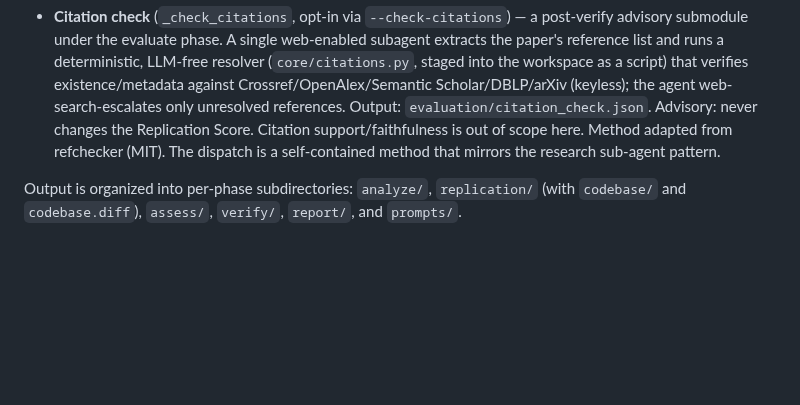
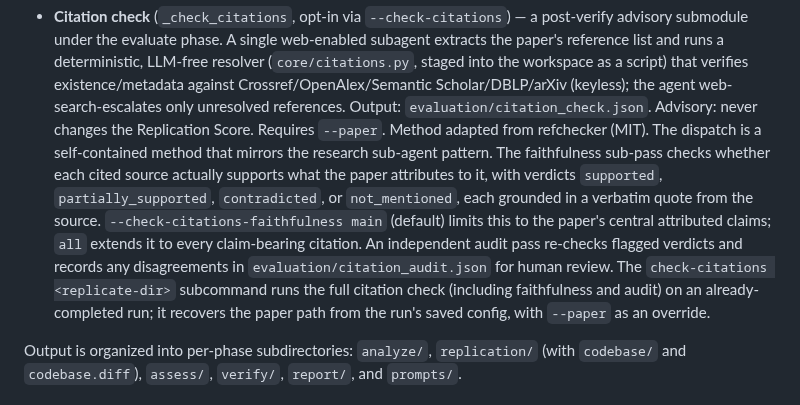
Before and after one commit to ChicagoHAI/veritas, a Markdown page: CLAUDE.md, the part around the change. Rendered like a GitHub page; blank space fills up the shorter version.

```diff
--- a/CLAUDE.md
+++ b/CLAUDE.md
@@ -80,9 +80,18 @@ git clone https://github.com/ChicagoHAI/veritas.git && cd veritas
   that verifies existence/metadata against Crossref/OpenAlex/Semantic
   Scholar/DBLP/arXiv (keyless); the agent web-search-escalates only unresolved
   references. Output: `evaluation/citation_check.json`. Advisory: never changes
-  the Replication Score. Citation support/faithfulness is out of scope here.
-  Method adapted from refchecker (MIT). The dispatch is a self-contained method
-  that mirrors the research sub-agent pattern.
+  the Replication Score. Requires `--paper`. Method adapted from refchecker (MIT).
+  The dispatch is a self-contained method that mirrors the research sub-agent
+  pattern. The faithfulness sub-pass checks whether each cited source actually
+  supports what the paper attributes to it, with verdicts `supported`,
+  `partially_supported`, `contradicted`, or `not_mentioned`, each grounded in a
+  verbatim quote from the source. `--check-citations-faithfulness main` (default)
+  limits this to the paper's central attributed claims; `all` extends it to every
+  claim-bearing citation. An independent audit pass re-checks flagged verdicts and
+  records any disagreements in `evaluation/citation_audit.json` for human review.
+  The `check-citations <replicate-dir>` subcommand runs the full citation check
+  (including faithfulness and audit) on an already-completed run; it recovers the
+  paper path from the run's saved config, with `--paper` as an override.
 
 Output is organized into per-phase subdirectories: `analyze/`, `replication/` (with `codebase/` and `codebase.diff`), `assess/`, `verify/`, `report/`, and `prompts/`.
 
```
Also changed, not shown: README.md (+3 -1 lines).
